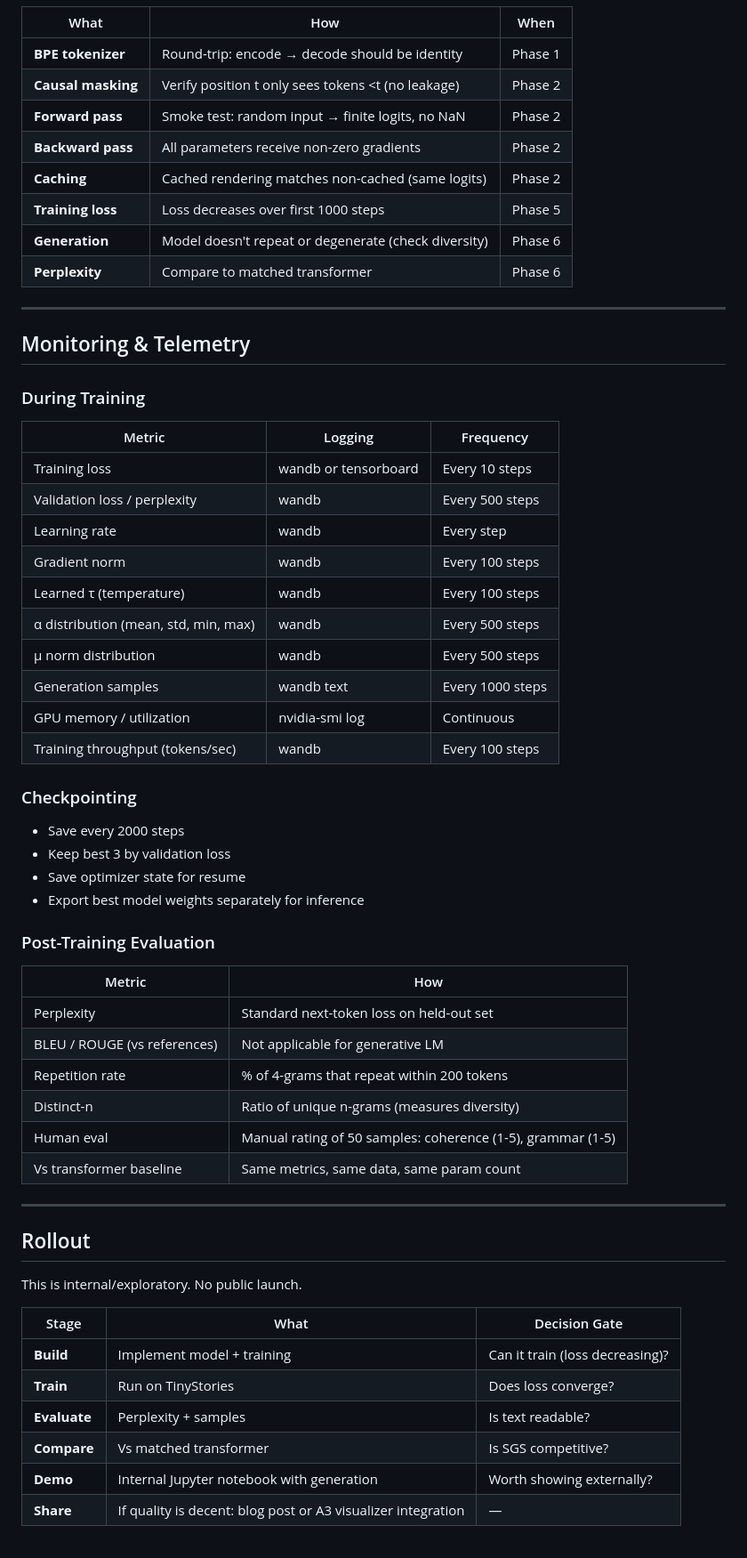
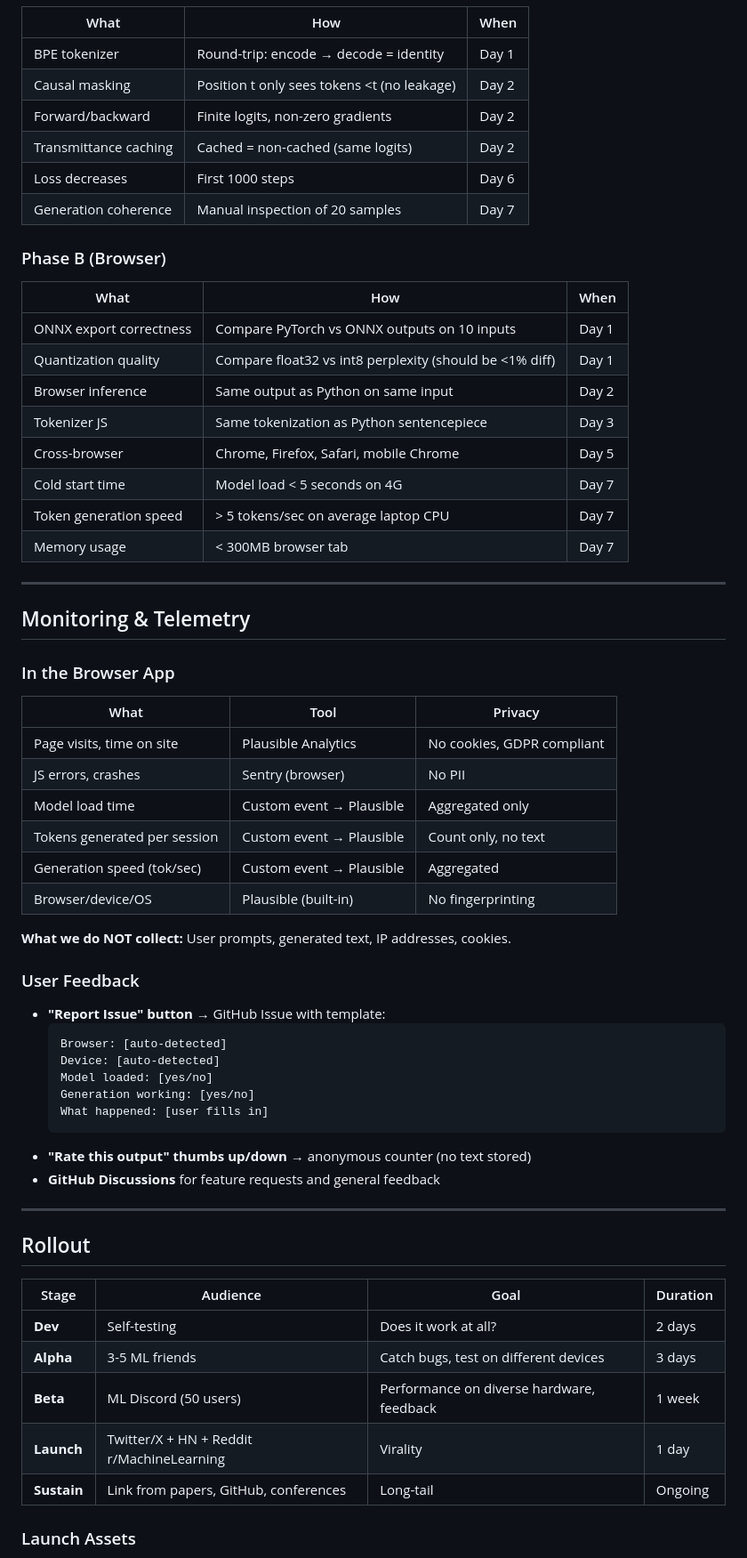
Before and after one commit to feamando/sgs, a Markdown page: docs/plans/b1_generative_model_plan.md, the part around one of its changes. Shown at 89% size. Rendered like a GitHub page.

````diff
--- a/docs/plans/b1_generative_model_plan.md
+++ b/docs/plans/b1_generative_model_plan.md
@@ -163,63 +275,66 @@ Estimated: 12-24 hours on RTX 4090.
 | What | How | When |
 |---|---|---|
-| **BPE tokenizer** | Round-trip: encode → decode should be identity | Phase 1 |
-| **Causal masking** | Verify position t only sees tokens <t (no leakage) | Phase 2 |
-| **Forward pass** | Smoke test: random input → finite logits, no NaN | Phase 2 |
-| **Backward pass** | All parameters receive non-zero gradients | Phase 2 |
-| **Caching** | Cached rendering matches non-cached (same logits) | Phase 2 |
-| **Training loss** | Loss decreases over first 1000 steps | Phase 5 |
-| **Generation** | Model doesn't repeat or degenerate (check diversity) | Phase 6 |
-| **Perplexity** | Compare to matched transformer | Phase 6 |
+| BPE tokenizer | Round-trip: encode → decode = identity | Day 1 |
+| Causal masking | Position t only sees tokens <t (no leakage) | Day 2 |
+| Forward/backward | Finite logits, non-zero gradients | Day 2 |
+| Transmittance caching | Cached = non-cached (same logits) | Day 2 |
+| Loss decreases | First 1000 steps | Day 6 |
+| Generation coherence | Manual inspection of 20 samples | Day 7 |
+
+### Phase B (Browser)
+
+| What | How | When |
+|---|---|---|
+| ONNX export correctness | Compare PyTorch vs ONNX outputs on 10 inputs | Day 1 |
+| Quantization quality | Compare float32 vs int8 perplexity (should be <1% diff) | Day 1 |
+| Browser inference | Same output as Python on same input | Day 2 |
+| Tokenizer JS | Same tokenization as Python sentencepiece | Day 3 |
+| Cross-browser | Chrome, Firefox, Safari, mobile Chrome | Day 5 |
+| Cold start time | Model load < 5 seconds on 4G | Day 7 |
+| Token generation speed | > 5 tokens/sec on average laptop CPU | Day 7 |
+| Memory usage | < 300MB browser tab | Day 7 |
 
 ---
 
 ## Monitoring & Telemetry
 
-### During Training
+### In the Browser App
 
-| Metric | Logging | Frequency |
+| What | Tool | Privacy |
 |---|---|---|
-| Training loss | wandb or tensorboard | Every 10 steps |
-| Validation loss / perplexity | wandb | Every 500 steps |
-| Learning rate | wandb | Every step |
-| Gradient norm | wandb | Every 100 steps |
-| Learned τ (temperature) | wandb | Every 100 steps |
-| α distribution (mean, std, min, max) | wandb | Every 500 steps |
-| μ norm distribution | wandb | Every 500 steps |
-| Generation samples | wandb text | Every 1000 steps |
-| GPU memory / utilization | nvidia-smi log | Continuous |
-| Training throughput (tokens/sec) | wandb | Every 100 steps |
+| Page visits, time on site | Plausible Analytics | No cookies, GDPR compliant |
+| JS errors, crashes | Sentry (browser) | No PII |
+| Model load time | Custom event → Plausible | Aggregated only |
+| Tokens generated per session | Custom event → Plausible | Count only, no text |
+| Generation speed (tok/sec) | Custom event → Plausible | Aggregated |
+| Browser/device/OS | Plausible (built-in) | No fingerprinting |
 
-### Checkpointing
+**What we do NOT collect:** User prompts, generated text, IP addresses, cookies.
 
-- Save every 2000 steps
-- Keep best 3 by validation loss
-- Save optimizer state for resume
-- Export best model weights separately for inference
+### User Feedback
 
-### Post-Training Evaluation
-
-| Metric | How |
-|---|---|
-| Perplexity | Standard next-token loss on held-out set |
-| BLEU / ROUGE (vs references) | Not applicable for generative LM |
-| Repetition rate | % of 4-grams that repeat within 200 tokens |
-| Distinct-n | Ratio of unique n-grams (measures diversity) |
-| Human eval | Manual rating of 50 samples: coherence (1-5), grammar (1-5) |
-| Vs transformer baseline | Same metrics, same data, same param count |
+- **"Report Issue" button** → GitHub Issue with template:
+  ```
+  Browser: [auto-detected]
+  Device: [auto-detected]
+  Model loaded: [yes/no]
+  Generation working: [yes/no]
+  What happened: [user fills in]
+  ```
+- **"Rate this output" thumbs up/down** → anonymous counter (no text stored)
+- **GitHub Discussions** for feature requests and general feedback
 
 ---
 
 ## Rollout
 
-This is internal/exploratory. No public launch.
+| Stage | Audience | Goal | Duration |
+|---|---|---|---|
+| **Dev** | Self-testing | Does it work at all? | 2 days |
+| **Alpha** | 3-5 ML friends | Catch bugs, test on different devices | 3 days |
+| **Beta** | ML Discord (50 users) | Performance on diverse hardware, feedback | 1 week |
+| **Launch** | Twitter/X + HN + Reddit r/MachineLearning | Virality | 1 day |
+| **Sustain** | Link from papers, GitHub, conferences | Long-tail | Ongoing |
 
-| Stage | What | Decision Gate |
-|---|---|---|
-| **Build** | Implement model + training | Can it train (loss decreasing)? |
-| **Train** | Run on TinyStories | Does loss converge? |
-| **Evaluate** | Perplexity + samples | Is text readable? |
-| **Compare** | Vs matched transformer | Is SGS competitive? |
-| **Demo** | Internal Jupyter notebook with generation | Worth showing externally? |
-| **Share** | If quality is decent: blog post or A3 visualizer integration | — |
+### Launch Assets
 
````
Also changed, not shown: other parts of docs/plans/b1_generative_model_plan.md (+214 -90 lines).
